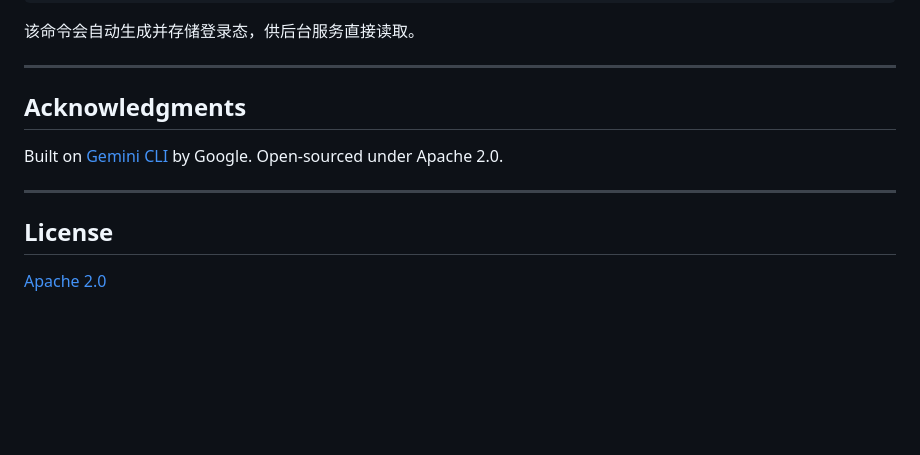
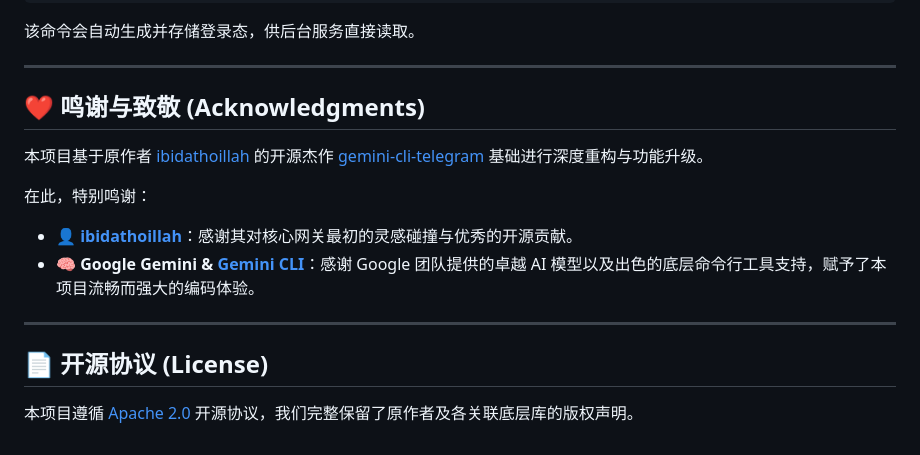
Before and after one commit to qcsunny/gemini-cli-telegram, a Markdown page: README.md, the part around the change. Drawn GitHub-style; blank space fills up the shorter version.

Commit message:
docs: add warm acknowledgments to original author and Gemini

```diff
--- a/README.md
+++ b/README.md
@@ -171,12 +171,16 @@ node dist/cli.js setup auth
 
 ---
 
-## Acknowledgments
+## ❤️ 鸣谢与致敬 (Acknowledgments)
 
-Built on [Gemini CLI](https://github.com/google-gemini/gemini-cli) by Google. Open-sourced under Apache 2.0.
+本项目基于原作者 [ibidathoillah](https://github.com/ibidathoillah) 的开源杰作 [gemini-cli-telegram](https://github.com/ibidathoillah/gemini-cli-telegram) 基础进行深度重构与功能升级。
+
+在此，特别鸣谢：
+- 👤 **[ibidathoillah](https://github.com/ibidathoillah)**：感谢其对核心网关最初的灵感碰撞与优秀的开源贡献。
+- 🧠 **Google Gemini & [Gemini CLI](https://github.com/google-gemini/gemini-cli)**：感谢 Google 团队提供的卓越 AI 模型以及出色的底层命令行工具支持，赋予了本项目流畅而强大的编码体验。
 
 ---
 
-## License
+## 📄 开源协议 (License)
 
-[Apache 2.0](LICENSE)
+本项目遵循 [Apache 2.0](LICENSE) 开源协议，我们完整保留了原作者及各关联底层库的版权声明。
```
